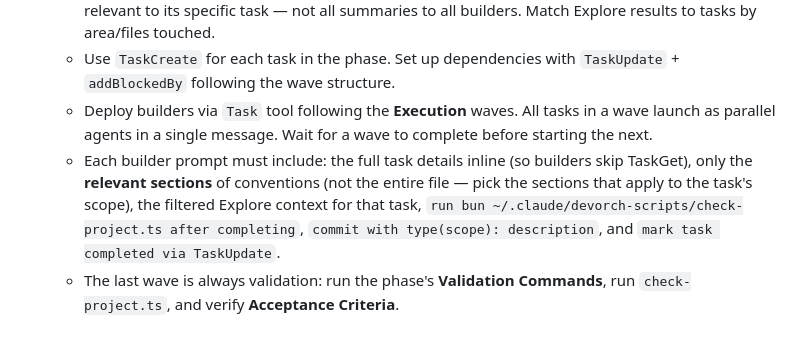
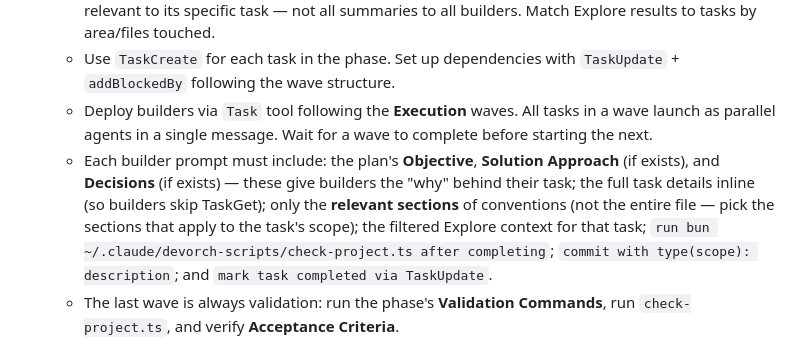
Before and after one commit to onurbamaro/devorch, a Markdown page: commands/build.md, the part around the change. GitHub-like rendering.

```diff
--- a/commands/build.md
+++ b/commands/build.md
@@ -19,7 +19,7 @@ Execute one phase of the current devorch plan.
    - **Filter context per builder**: Each builder's prompt should include only the Explore summaries relevant to its specific task — not all summaries to all builders. Match Explore results to tasks by area/files touched.
    - Use `TaskCreate` for each task in the phase. Set up dependencies with `TaskUpdate` + `addBlockedBy` following the wave structure.
    - Deploy builders via `Task` tool following the **Execution** waves. All tasks in a wave launch as parallel agents in a single message. Wait for a wave to complete before starting the next.
-   - Each builder prompt must include: the full task details inline (so builders skip TaskGet), only the **relevant sections** of conventions (not the entire file — pick the sections that apply to the task's scope), the filtered Explore context for that task, `run bun ~/.claude/devorch-scripts/check-project.ts after completing`, `commit with type(scope): description`, and `mark task completed via TaskUpdate`.
+   - Each builder prompt must include: the plan's **Objective**, **Solution Approach** (if exists), and **Decisions** (if exists) — these give builders the "why" behind their task; the full task details inline (so builders skip TaskGet); only the **relevant sections** of conventions (not the entire file — pick the sections that apply to the task's scope); the filtered Explore context for that task; `run bun ~/.claude/devorch-scripts/check-project.ts after completing`; `commit with type(scope): description`; and `mark task completed via TaskUpdate`.
    - The last wave is always validation: run the phase's **Validation Commands**, run `check-project.ts`, and verify **Acceptance Criteria**.
 
 3. **Phase commit**: If there are uncommitted changes after validation passes, commit: `phase(N): <goal summary>`
```
Also changed, not shown: commands/make-plan.md (+5 -0 lines).
